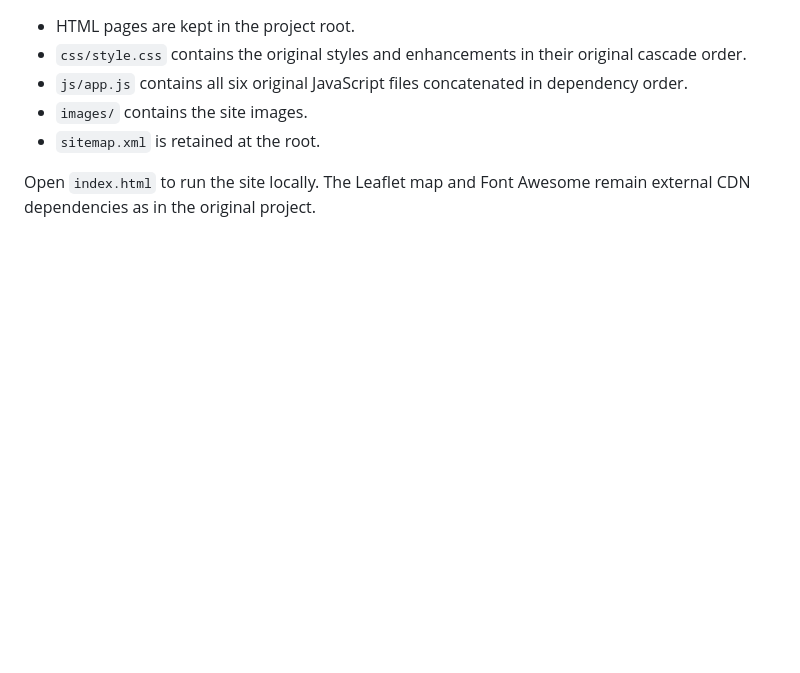
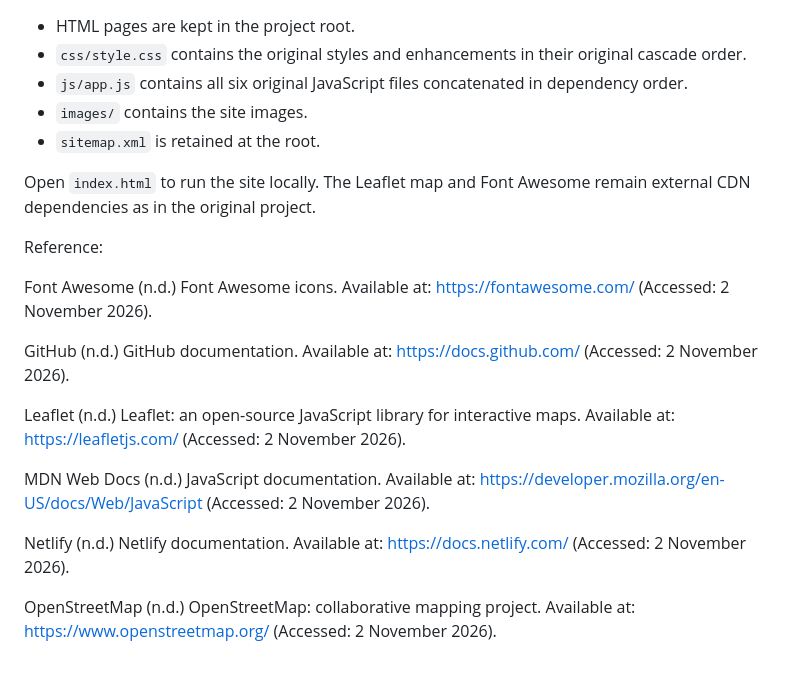
Before and after one commit to ramailamagasane09-max/TacolLocosWebsite, a Markdown page: README.md, the part around the change. GitHub-like rendering; blank space fills up the shorter version.

Commit message:
Add references for external resources in README.md

```diff
--- a/README.md
+++ b/README.md
@@ -198,3 +198,17 @@ All changes made for **Part 3**, dated 1 November 2026.
 - `sitemap.xml` is retained at the root.
 
 Open `index.html` to run the site locally. The Leaflet map and Font Awesome remain external CDN dependencies as in the original project.
+
+Reference:
+
+Font Awesome (n.d.) Font Awesome icons. Available at: https://fontawesome.com/ (Accessed: 2 November 2026).
+
+GitHub (n.d.) GitHub documentation. Available at: https://docs.github.com/ (Accessed: 2 November 2026).
+
+Leaflet (n.d.) Leaflet: an open-source JavaScript library for interactive maps. Available at: https://leafletjs.com/ (Accessed: 2 November 2026).
+
+MDN Web Docs (n.d.) JavaScript documentation. Available at: https://developer.mozilla.org/en-US/docs/Web/JavaScript (Accessed: 2 November 2026).
+
+Netlify (n.d.) Netlify documentation. Available at: https://docs.netlify.com/ (Accessed: 2 November 2026).
+
+OpenStreetMap (n.d.) OpenStreetMap: collaborative mapping project. Available at: https://www.openstreetmap.org/ (Accessed: 2 November 2026).
```
